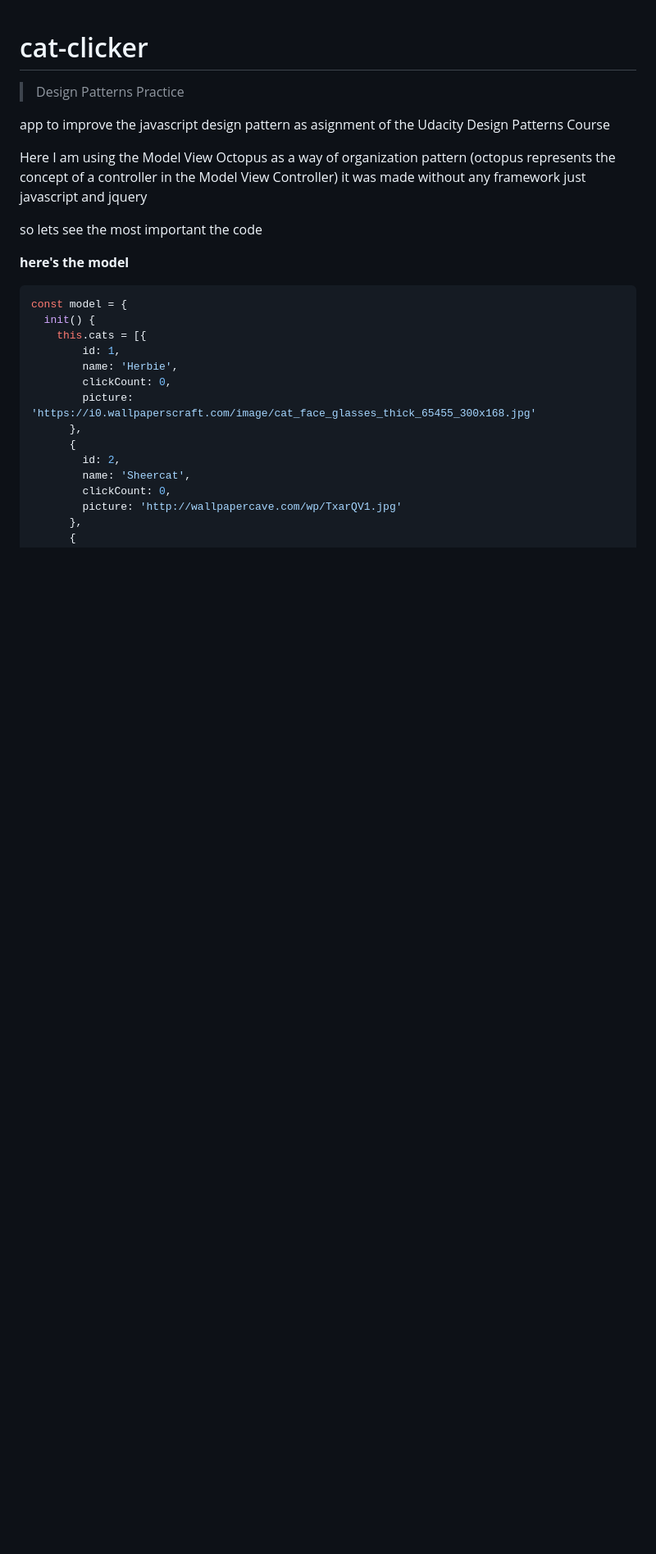
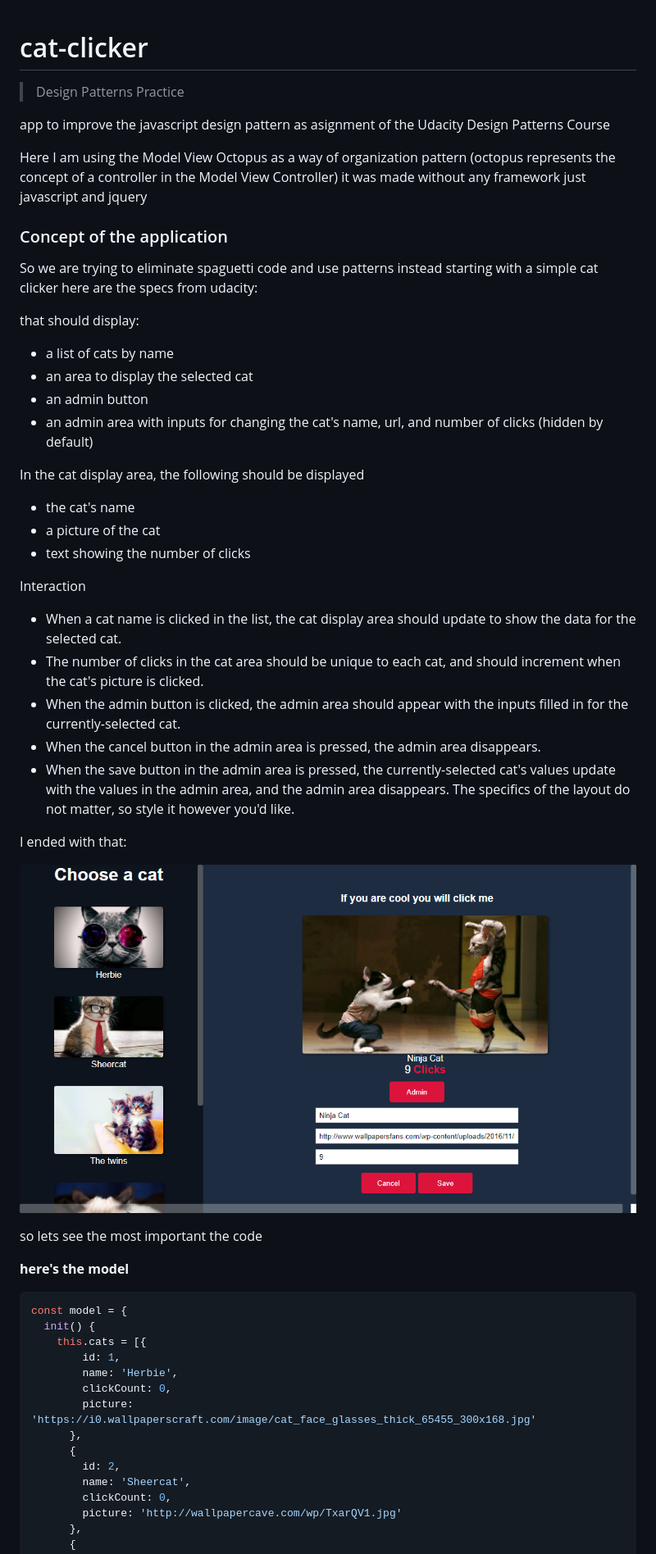
Before and after one commit to jesusantguerrero/cat-clicker, a Markdown page: README.md, the part around the change. Shown: that part at 82% size. Drawn GitHub-style; pictures changed too: assets/img/cat-clicker.png (added); blank space fills up the shorter version.

```diff
--- a/README.md
+++ b/README.md
@@ -5,6 +5,34 @@ app to improve the javascript design pattern as asignment of the Udacity Design
 
 Here I am using the Model View Octopus as a way of organization pattern (octopus represents the concept of a controller in the Model  View Controller)
 it was made without any framework just javascript and jquery
+
+### Concept of the application
+So we are trying to eliminate spaguetti code and use patterns instead starting with a simple cat clicker here are the specs from udacity:
+
+that should display:
+
+- a list of cats by name
+- an area to display the selected cat
+- an admin button
+- an admin area with inputs for changing the cat's name, url, and number of clicks (hidden by default)
+
+In the cat display area, the following should be displayed
+
+- the cat's name
+- a picture of the cat
+- text showing the number of clicks
+
+Interaction
+- When a cat name is clicked in the list, the cat display area should update to show the data for the selected cat.
+- The number of clicks in the cat area should be unique to each cat, and should increment when the cat's picture is clicked.
+- When the admin button is clicked, the admin area should appear with the inputs filled in for the currently-selected cat.
+- When the cancel button in the admin area is pressed, the admin area disappears.
+- When the save button in the admin area is pressed, the currently-selected cat's values update with the values in the admin area, and the admin area disappears.
+The specifics of the layout do not matter, so style it however you'd like.
+
+I ended with that:
+
+![my cat clicker](./assets/img/cat-clicker.png)
 
 so lets see the most important the code
 
```
